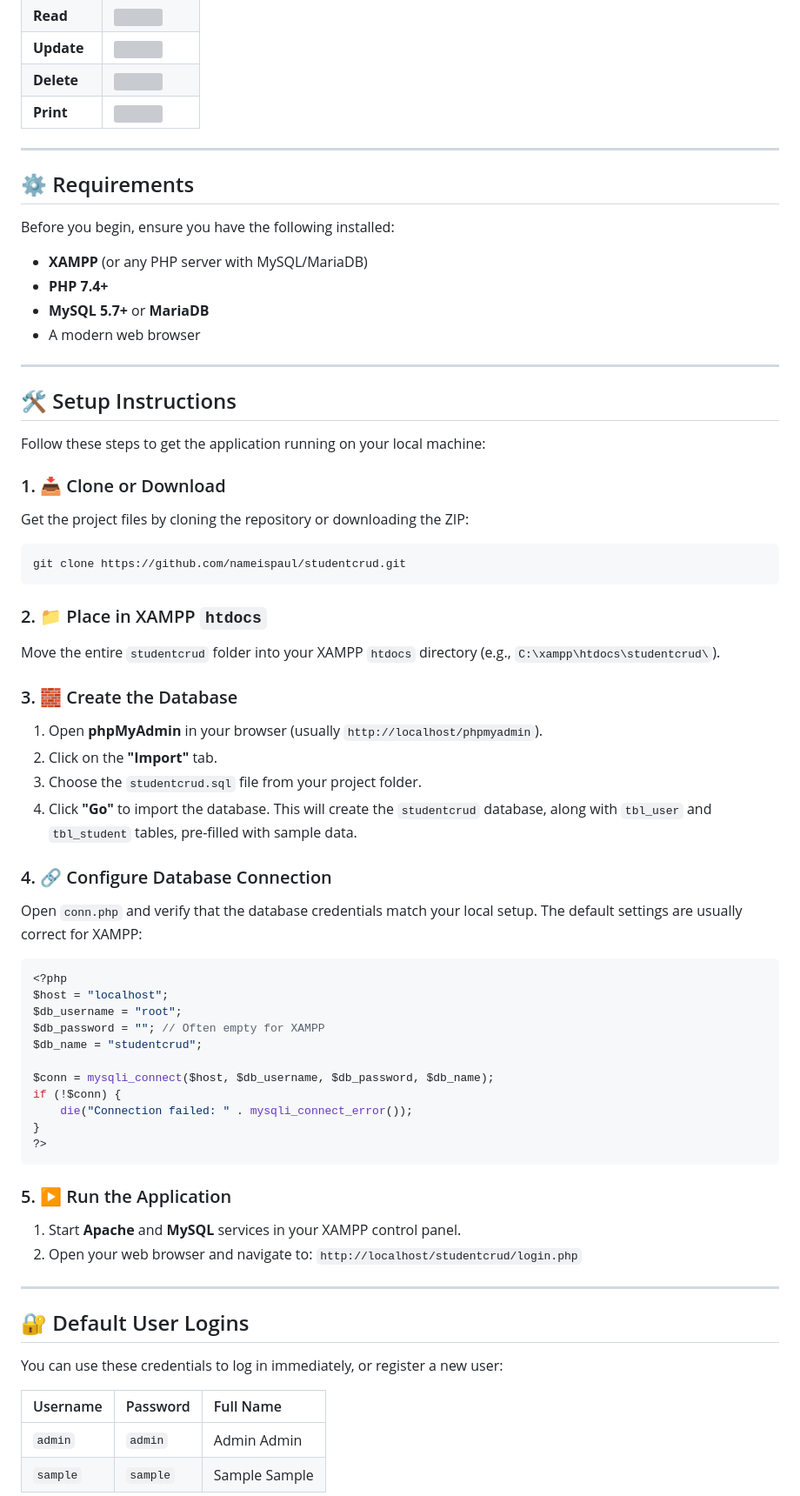
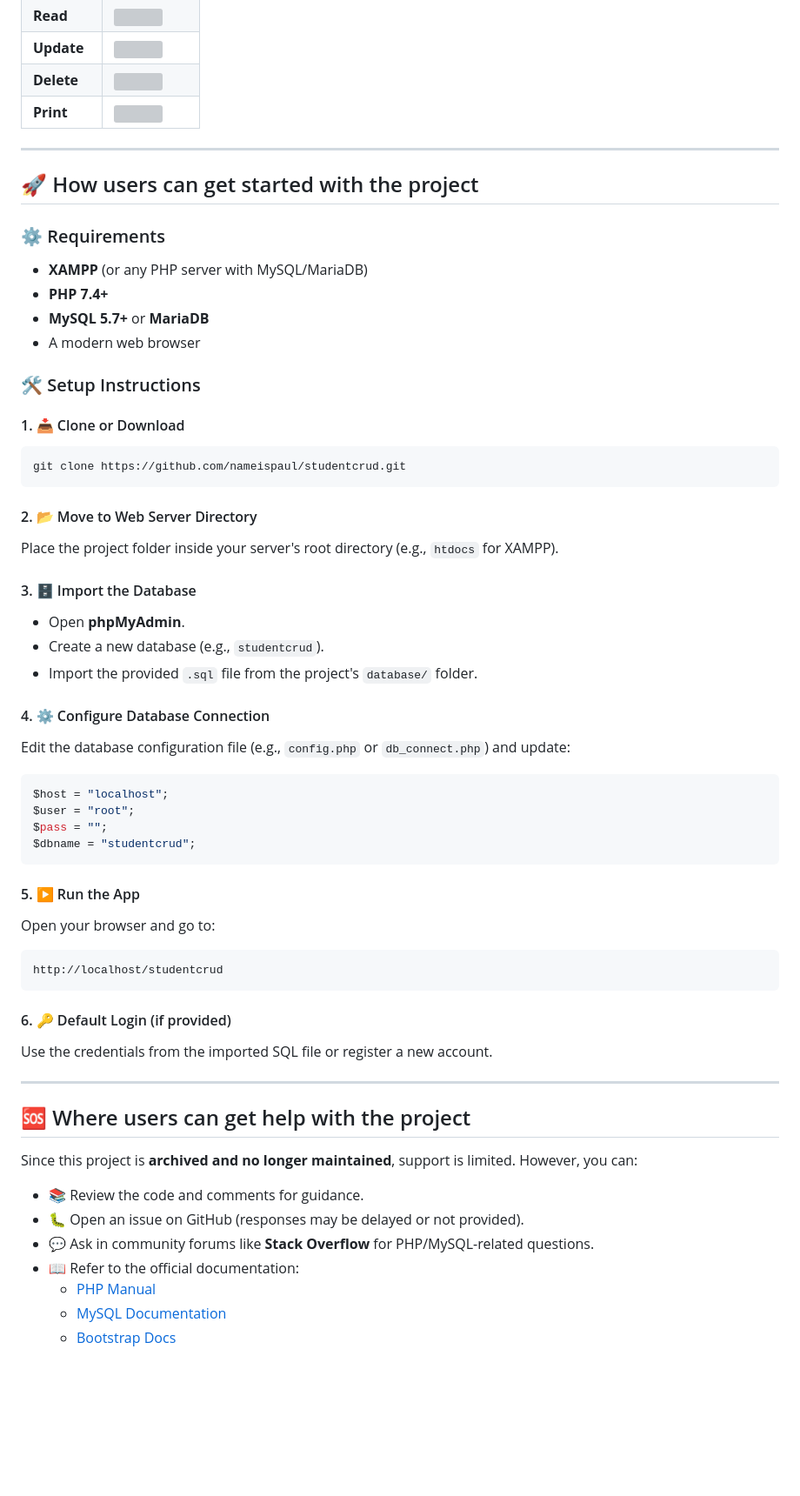
Before and after one commit to fpaulpalis/studentcrud, a Markdown page: README.md, the part around one of its changes. Shown at 87% size. Drawn GitHub-style; blank space fills up the shorter version; grey boxes are pictures that could not be loaded.

Commit message:
Revise README for student CRUD PHP web app
Updated project title, added badges, and revised sections for clarity.

````diff
--- a/README.md
+++ b/README.md
@@ -44,75 +72,62 @@ This project is based on the tutorial series:
 | **Delete**   | <img src="https://github.com/user-attachments/assets/118c7ac2-1761-45e3-8f6f-75e959126b4a" width="600" /> |
 | **Print**    | <img src="https://github.com/user-attachments/assets/3eb70e59-5c43-48fe-97c0-94130a2ad31b"  width="600" /> |
 
+---
 
------
+## 🚀 How users can get started with the project
 
-## ⚙️ Requirements
+### ⚙ Requirements
 
-Before you begin, ensure you have the following installed:
+- **XAMPP** (or any PHP server with MySQL/MariaDB)
+- **PHP 7.4+**
+- **MySQL 5.7+** or **MariaDB**
+- A modern web browser
 
-  * **XAMPP** (or any PHP server with MySQL/MariaDB)
-  * **PHP 7.4+**
-  * **MySQL 5.7+** or **MariaDB**
-  * A modern web browser
+### 🛠 Setup Instructions
 
------
-
-## 🛠️ Setup Instructions
-
-Follow these steps to get the application running on your local machine:
-
-### 1\. 📥 Clone or Download
-
-Get the project files by cloning the repository or downloading the ZIP:
-
+#### 1. 📥 Clone or Download
 ```bash
 git clone https://github.com/nameispaul/studentcrud.git
 ```
 
-### 2\. 📁 Place in XAMPP `htdocs`
+#### 2. 📂 Move to Web Server Directory
+Place the project folder inside your server's root directory (e.g., `htdocs` for XAMPP).
 
-Move the entire `studentcrud` folder into your XAMPP `htdocs` directory (e.g., `C:\xampp\htdocs\studentcrud\`).
+#### 3. 🗄️ Import the Database
+- Open **phpMyAdmin**.
+- Create a new database (e.g., `studentcrud`).
+- Import the provided `.sql` file from the project's `database/` folder.
 
-### 3\. 🧱 Create the Database
-
-1.  Open **phpMyAdmin** in your browser (usually `http://localhost/phpmyadmin`).
-2.  Click on the **"Import"** tab.
-3.  Choose the `studentcrud.sql` file from your project folder.
-4.  Click **"Go"** to import the database. This will create the `studentcrud` database, along with `tbl_user` and `tbl_student` tables, pre-filled with sample data.
-
-### 4\. 🔗 Configure Database Connection
-
-Open `conn.php` and verify that the database credentials match your local setup. The default settings are usually correct for XAMPP:
+#### 4. ⚙ Configure Database Connection
+Edit the database configuration file (e.g., `config.php` or `db_connect.php`) and update:
 
 ```php
-<?php
 $host = "localhost";
-$db_username = "root";
-$db_password = ""; // Often empty for XAMPP
-$db_name = "studentcrud";
-
-$conn = mysqli_connect($host, $db_username, $db_password, $db_name);
-if (!$conn) {
-    die("Connection failed: " . mysqli_connect_error());
-}
-?>
+$user = "root";
+$pass = "";
+$dbname = "studentcrud";
 ```
 
-### 5\. ▶️ Run the Application
+#### 5. ▶️ Run the App
+Open your browser and go to:
+```
+http://localhost/studentcrud
+```
 
-1.  Start **Apache** and **MySQL** services in your XAMPP control panel.
-2.  Open your web browser and navigate to:
-    `http://localhost/studentcrud/login.php`
+#### 6. 🔑 Default Login (if provided)
+Use the credentials from the imported SQL file or register a new account.
 
------
+---
 
-## 🔐 Default User Logins
+## 🆘 Where users can get help with the project
 
-You can use these credentials to log in immediately, or register a new user:
+Since this project is **archived and no longer maintained**, support is limited. However, you can:
 
-| Username | Password | Full Name     |
-| :------- | :------- | :------------ |
-| `admin`  | `admin`  | Admin Admin   |
-| `sample` | `sample` | Sample Sample |
+- 📚 Review the code and comments for guidance.
+- 🐛 Open an issue on GitHub (responses may be delayed or not provided).
+- 💬 Ask in community forums like **Stack Overflow** for PHP/MySQL-related questions.
+- 📖 Refer to the official documentation:
+  - [PHP Manual](https://www.php.net/manual/en/)
+  - [MySQL Documentation](https://dev.mysql.com/doc/)
+  - [Bootstrap Docs](https://getbootstrap.com/docs/)
 
````
Also changed, not shown: other parts of README.md (+74 -18 lines).
